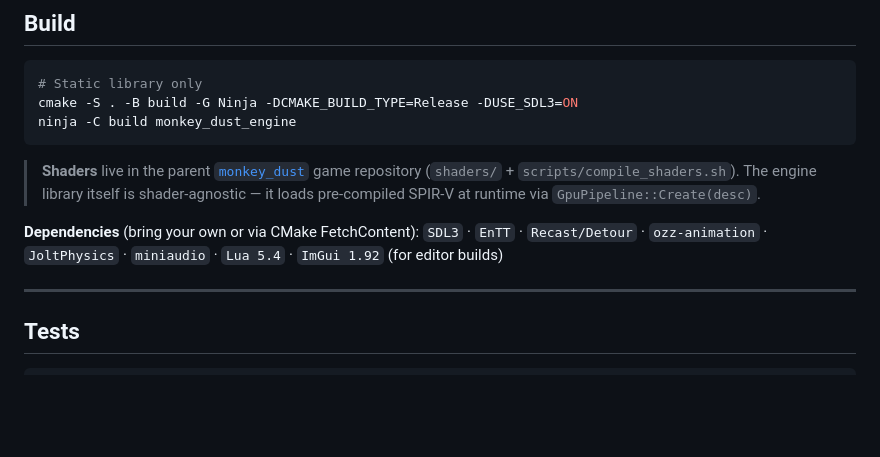
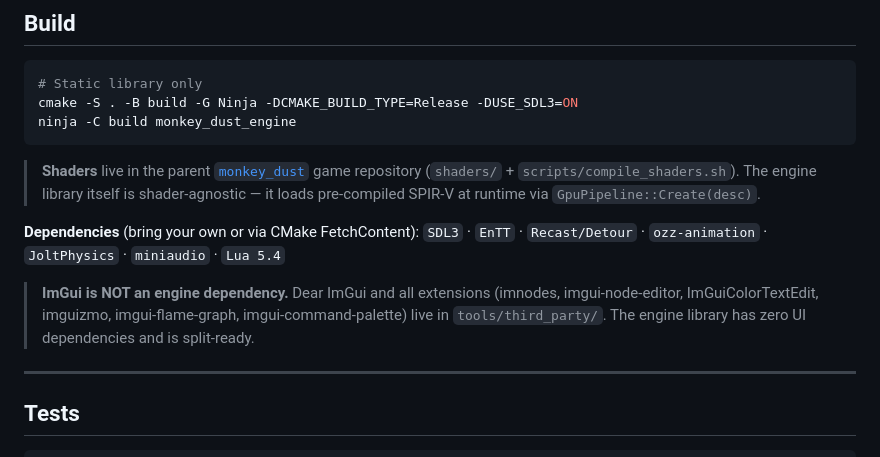
Before and after one commit to rdga1bot/monkey_dust_engine, a Markdown page: README.md, the part around the change. Rendered like a GitHub page; blank space fills up the shorter version.

Commit message:
docs: engine is now split-ready — imgui moved to tools/third_party
ImGui and all UI extensions removed from engine deps list.
Engine has zero UI dependencies (split-readiness).
tools/ owns imgui core + imnodes + imgui-node-editor + ImGuiColorTextEdit +
imguizmo + imgui-flame-graph + imgui-command-palette.

Co-Authored-By: Claude Sonnet 4.6 <noreply@anthropic.com>

```diff
--- a/README.md
+++ b/README.md
@@ -124,7 +124,9 @@ ninja -C build monkey_dust_engine
 > The engine library itself is shader-agnostic — it loads pre-compiled SPIR-V at runtime via `GpuPipeline::Create(desc)`.
 
 **Dependencies** (bring your own or via CMake FetchContent):
-`SDL3` · `EnTT` · `Recast/Detour` · `ozz-animation` · `JoltPhysics` · `miniaudio` · `Lua 5.4` · `ImGui 1.92` (for editor builds)
+`SDL3` · `EnTT` · `Recast/Detour` · `ozz-animation` · `JoltPhysics` · `miniaudio` · `Lua 5.4`
+
+> **ImGui is NOT an engine dependency.** Dear ImGui and all extensions (imnodes, imgui-node-editor, ImGuiColorTextEdit, imguizmo, imgui-flame-graph, imgui-command-palette) live in `tools/third_party/`. The engine library has zero UI dependencies and is split-ready.
 
 ---
 
```
